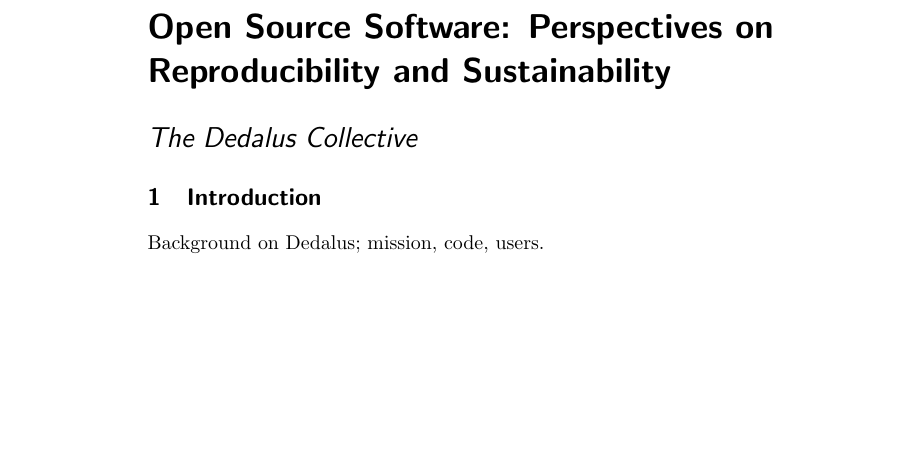
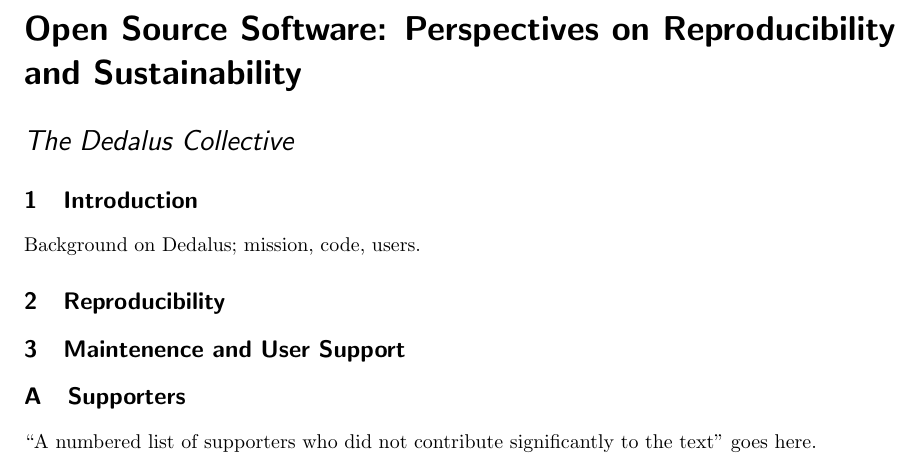
Before and after one commit to DedalusProject/dedalus_NAS_NASA_whitepaper, a LaTeX document (tex/dedalus_NAS_NASA_whitepaper.tex): part of the page, cut so that both start at the same text, the shorter picture padded with empty space. Compiled offline with pdfLaTeX.

Commit message:
Updated paper

```diff
--- a/tex/dedalus_NAS_NASA_whitepaper.tex
+++ b/tex/dedalus_NAS_NASA_whitepaper.tex
@@ -1,4 +1,6 @@
 \documentclass{paper}
+
+\usepackage[margin=1in]{geometry}
 
 \title{Open Source Software: Perspectives on Reproducibility and Sustainability}
 \author{The Dedalus Collective}
@@ -10,6 +12,17 @@
 
 Background on Dedalus; mission, code, users.
 
+\section{Reproducibility}
+\label{sec:repro}
 
+\section{Maintenence and User Support}
+\label{sec:support}
+
+\appendix
+
+\section{Supporters}
+\label{sec:supporters}
+
+``A numbered list of supporters who did not contribute significantly to the text'' goes here.
 
 \end{document}
```
